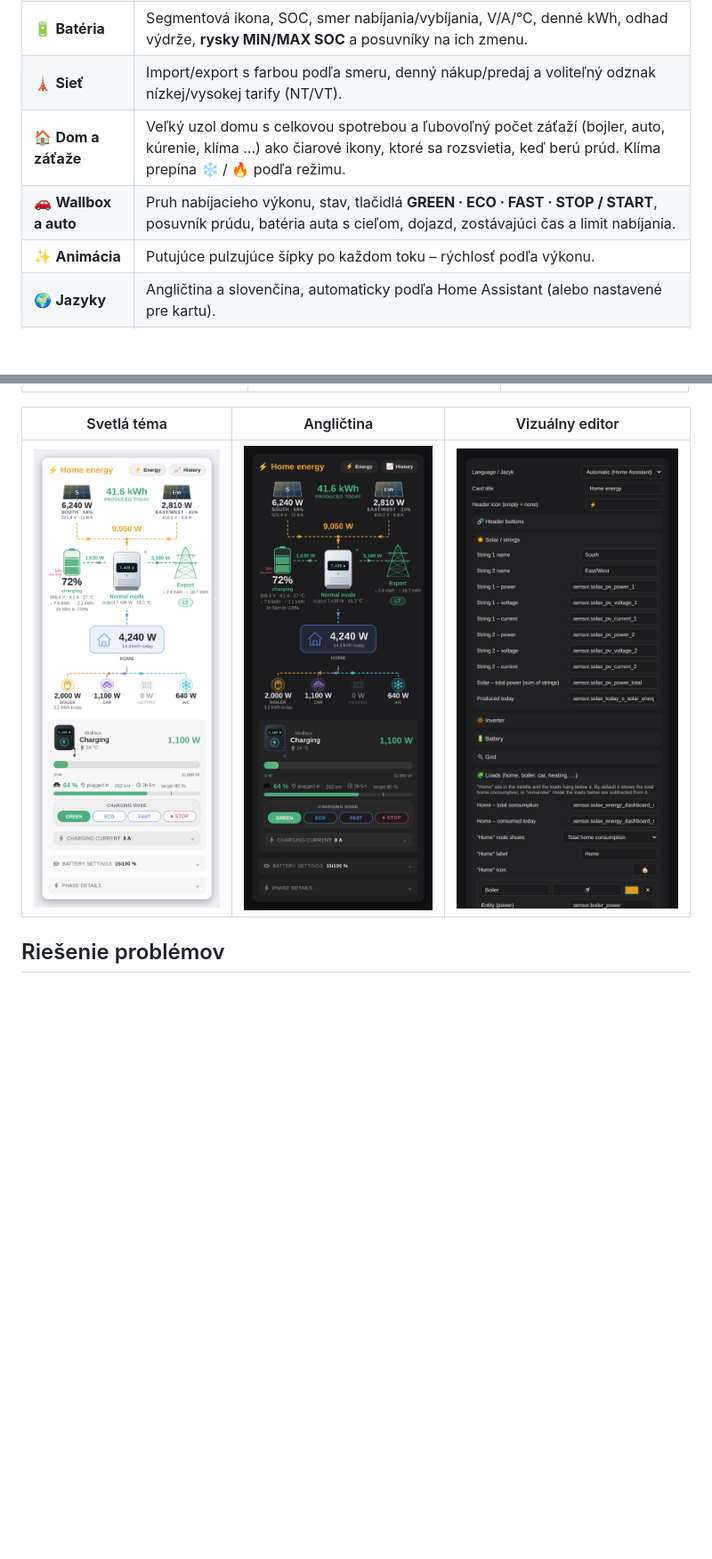
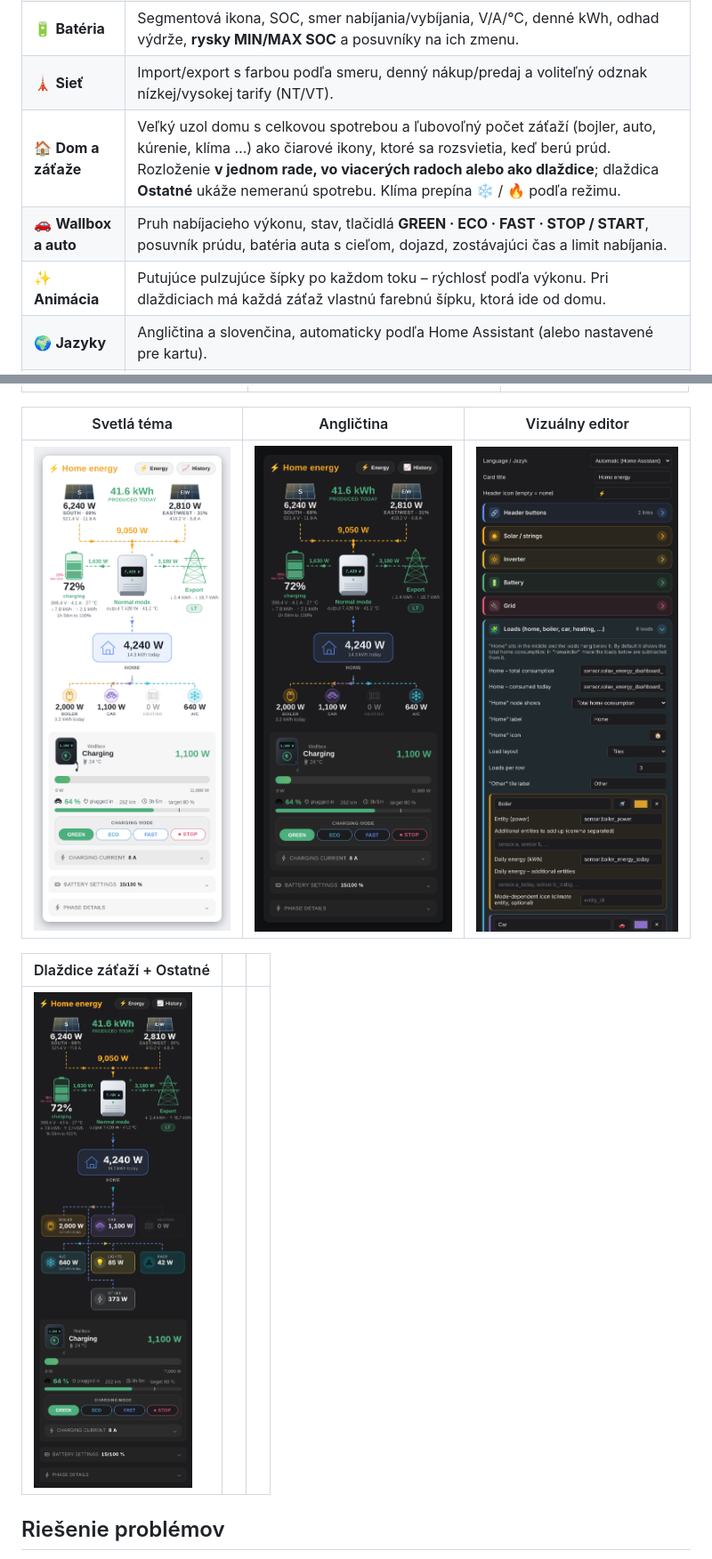
Before and after one commit to tomasbobala/solax-fve-card, a Markdown page: README.sk.md, 2 parts joined by grey strips. Shown at 89% size. GitHub-like rendering; pictures changed too: docs/images/card-tiles-en.png (added), docs/images/editor-en.png; blank space fills up the shorter version.

```diff
--- a/README.sk.md
+++ b/README.sk.md
@@ -44,9 +44,9 @@ FV stringy · menič · batéria s ovládaním SOC · sieť a tarifa · záťaž
 | 🔆 **Menič** | Nakreslený menič (alebo vlastná fotka), režim, AC výkon, teplota a bodka stavu Modbus komunikácie. |
 | 🔋 **Batéria** | Segmentová ikona, SOC, smer nabíjania/vybíjania, V/A/°C, denné kWh, odhad výdrže, **rysky MIN/MAX SOC** a posuvníky na ich zmenu. |
 | 🗼 **Sieť** | Import/export s farbou podľa smeru, denný nákup/predaj a voliteľný odznak nízkej/vysokej tarify (NT/VT). |
-| 🏠 **Dom a záťaže** | Veľký uzol domu s celkovou spotrebou a ľubovoľný počet záťaží (bojler, auto, kúrenie, klíma …) ako čiarové ikony, ktoré sa rozsvietia, keď berú prúd. Klíma prepína ❄️ / 🔥 podľa režimu. |
+| 🏠 **Dom a záťaže** | Veľký uzol domu s celkovou spotrebou a ľubovoľný počet záťaží (bojler, auto, kúrenie, klíma …) ako čiarové ikony, ktoré sa rozsvietia, keď berú prúd. Rozloženie **v jednom rade, vo viacerých radoch alebo ako dlaždice**; dlaždica **Ostatné** ukáže nemeranú spotrebu. Klíma prepína ❄️ / 🔥 podľa režimu. |
 | 🚗 **Wallbox a auto** | Pruh nabíjacieho výkonu, stav, tlačidlá **GREEN · ECO · FAST · STOP / START**, posuvník prúdu, batéria auta s cieľom, dojazd, zostávajúci čas a limit nabíjania. |
-| ✨ **Animácia** | Putujúce pulzujúce šípky po každom toku – rýchlosť podľa výkonu. |
+| ✨ **Animácia** | Putujúce pulzujúce šípky po každom toku – rýchlosť podľa výkonu. Pri dlaždiciach má každá záťaž vlastnú farebnú šípku, ktorá ide od domu. |
 | 🌍 **Jazyky** | Angličtina a slovenčina, automaticky podľa Home Assistant (alebo nastavené pre kartu). |
 | 🛠️ **Vizuálny editor** | Všetko sa nastavuje v UI – YAML netreba. Entity integrácie `solax_modbus` sa nájdu automaticky. |
 | 📦 **Bez závislostí** | Jeden čistý JavaScript súbor, žiadny build, žiadne externé požiadavky. |
@@ -269,6 +273,10 @@ Kompletný príklad je v [`examples/card.yaml`](examples/card.yaml).
 | Svetlá téma | Angličtina | Vizuálny editor |
 |---|---|---|
 | <img src="https://raw.githubusercontent.com/tomasbobala/solax-fve-card/main/docs/images/card-day-light.png" width="280"> | <img src="https://raw.githubusercontent.com/tomasbobala/solax-fve-card/main/docs/images/card-day-en.png" width="280"> | <img src="https://raw.githubusercontent.com/tomasbobala/solax-fve-card/main/docs/images/editor-en.png" width="280"> |
+
+| Dlaždice záťaží + Ostatné | | |
+|---|---|---|
+| <img src="https://raw.githubusercontent.com/tomasbobala/solax-fve-card/main/docs/images/card-tiles-en.png" width="280"> | | |
 
 ## Riešenie problémov
 
```
Also changed, not shown: other parts of README.sk.md (+4 -0 lines), CHANGELOG.md (+33 -0 lines), README.md (+10 -2 lines), 4 other files.
